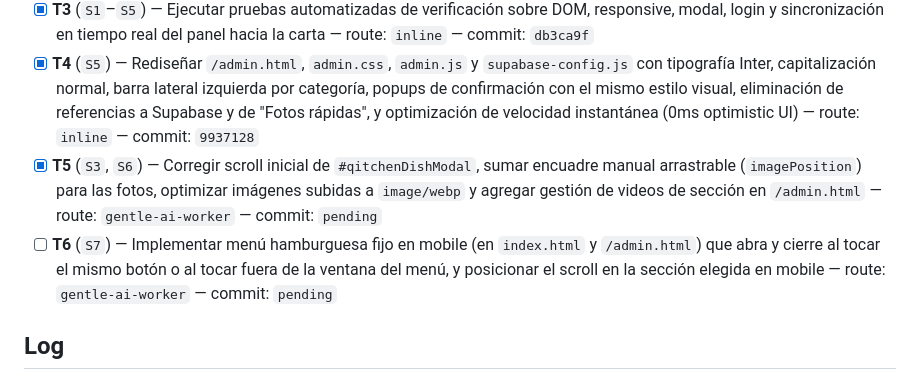
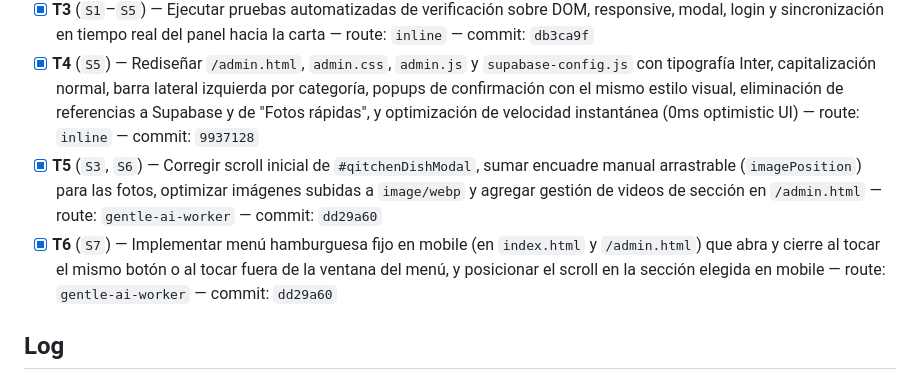
Before and after one commit to IvanWalterJ/mery-la-previa, a Markdown page: odd/tasks/carta-modal-admin-supabase.md, the part around the change. Drawn GitHub-style.

Commit message:
docs(odd): record T5 and T6 commit hash in carta-modal-admin-supabase

```diff
--- a/odd/tasks/carta-modal-admin-supabase.md
+++ b/odd/tasks/carta-modal-admin-supabase.md
@@ -15,8 +15,8 @@ Branch: `feat/carta-modal-admin-supabase`
 - [x] **T2** (`S4`, `S5`) — Crear capa de datos y tiempo real con Supabase (`supabase-config.js`, `supabase/schema.sql`), pantalla de login con frame final del neón sin tapar el cartel y panel autoadministrable en `/admin.html` (`admin.css`, `admin.js`) — route: `inline` — commit: `db3ca9f`
 - [x] **T3** (`S1`–`S5`) — Ejecutar pruebas automatizadas de verificación sobre DOM, responsive, modal, login y sincronización en tiempo real del panel hacia la carta — route: `inline` — commit: `db3ca9f`
 - [x] **T4** (`S5`) — Rediseñar `/admin.html`, `admin.css`, `admin.js` y `supabase-config.js` con tipografía Inter, capitalización normal, barra lateral izquierda por categoría, popups de confirmación con el mismo estilo visual, eliminación de referencias a Supabase y de "Fotos rápidas", y optimización de velocidad instantánea (0ms optimistic UI) — route: `inline` — commit: `9937128`
-- [x] **T5** (`S3`, `S6`) — Corregir scroll inicial de `#qitchenDishModal`, sumar encuadre manual arrastrable (`imagePosition`) para las fotos, optimizar imágenes subidas a `image/webp` y agregar gestión de videos de sección en `/admin.html` — route: `gentle-ai-worker` — commit: `pending`
-- [ ] **T6** (`S7`) — Implementar menú hamburguesa fijo en mobile (en `index.html` y `/admin.html`) que abra y cierre al tocar el mismo botón o al tocar fuera de la ventana del menú, y posicionar el scroll en la sección elegida en mobile — route: `gentle-ai-worker` — commit: `pending`
+- [x] **T5** (`S3`, `S6`) — Corregir scroll inicial de `#qitchenDishModal`, sumar encuadre manual arrastrable (`imagePosition`) para las fotos, optimizar imágenes subidas a `image/webp` y agregar gestión de videos de sección en `/admin.html` — route: `gentle-ai-worker` — commit: `dd29a60`
+- [x] **T6** (`S7`) — Implementar menú hamburguesa fijo en mobile (en `index.html` y `/admin.html`) que abra y cierre al tocar el mismo botón o al tocar fuera de la ventana del menú, y posicionar el scroll en la sección elegida en mobile — route: `gentle-ai-worker` — commit: `dd29a60`
 
 ## Log
 - **L1**: "Buenas buenas, bueno ahi a mi primo le gusto la pagina que le hicimos asi que vamos a meterle para mejorarla. En primer lugar saquemos esto [Image#1] nos quedamos con esta version.
```
